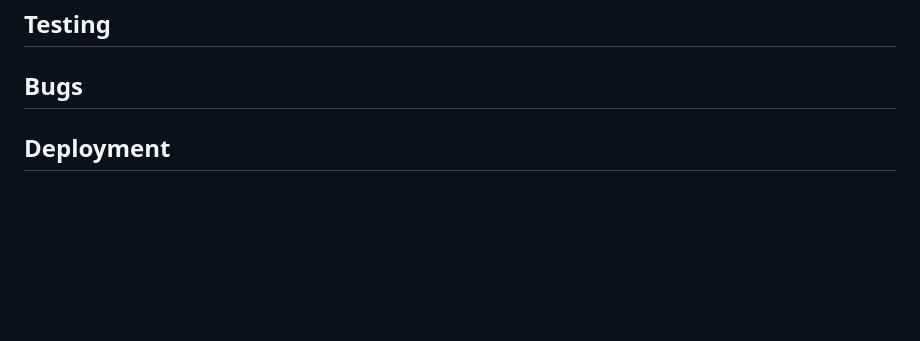
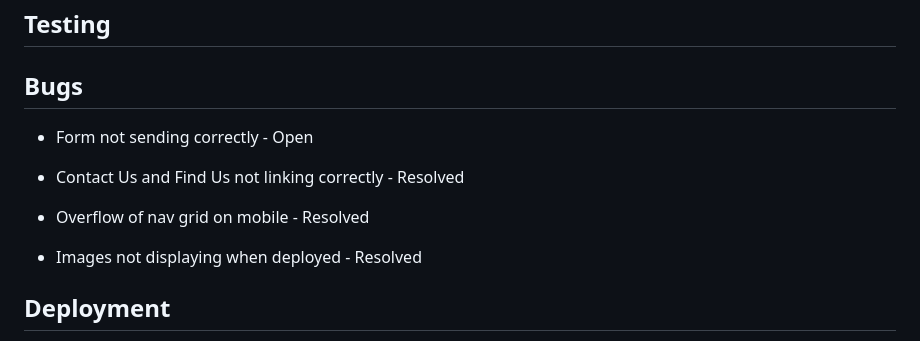
Before and after one commit to WHalloranIRL/odonnachas, a Markdown page: README.md, the part around one of its changes. GitHub-like rendering; blank space fills up the shorter version.

Commit message:
Updated readme for bugs

```diff
--- a/README.md
+++ b/README.md
@@ -115,6 +114,12 @@ Using Figma I have created initially the mobile first look and feel then scaled
 
 ## Bugs
 
+- Form not sending correctly - Open
+
+- Contact Us and Find Us not linking correctly - Resolved
+- Overflow of nav grid on mobile - Resolved
+- Images not displaying when deployed - Resolved
+
 ## Deployment
 
 Once code has been completed, it is pushed to Github for deployment using the pages feature. The site is now accessible via:
```
Also changed, not shown: other parts of README.md (+0 -1 lines).
